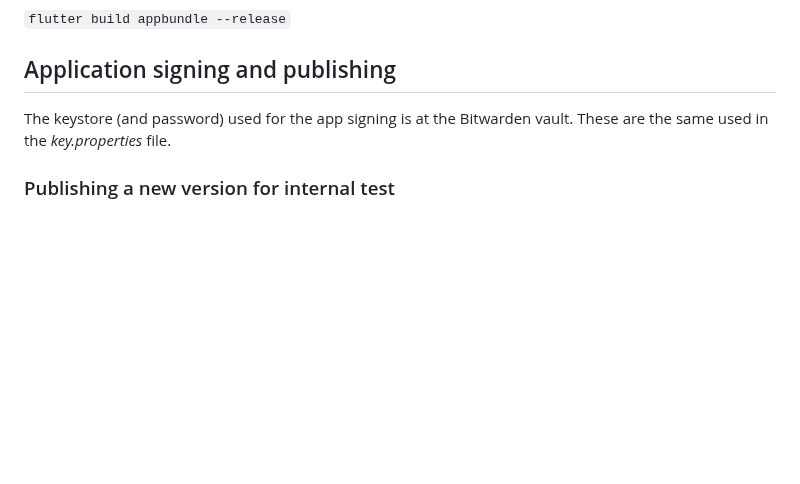
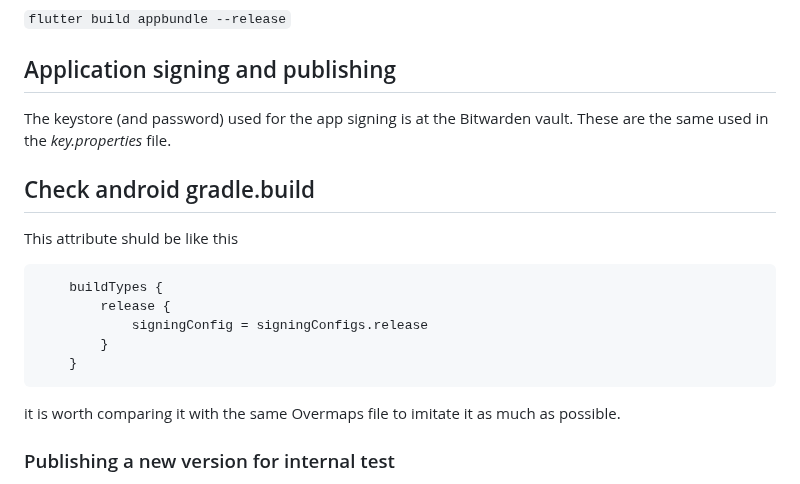
Before and after one commit to xcarol/moviescout, a Markdown page: README.md, the part around the change. Drawn GitHub-style; blank space fills up the shorter version.

Commit message:
docs: add instructions for checking android gradle.build configuration

````diff
--- a/README.md
+++ b/README.md
@@ -141,6 +141,18 @@ Setup this file in the path _./android_:
 
 The keystore (and password) used for the app signing is at the Bitwarden vault. These are the same used in the _key.properties_ file.
 
+## Check android gradle.build
+
+This attribute shuld be like this
+```
+    buildTypes {
+        release {
+            signingConfig = signingConfigs.release
+        }
+    }
+```
+it is worth comparing it with the same Overmaps file to imitate it as much as possible.
+
 ### Publishing a new version for internal test
 
 - Modify the last (build) number in _version: 1.0.0+**X**_ at the _pubspec.yaml_ file before building the new .aab bundle.
````
